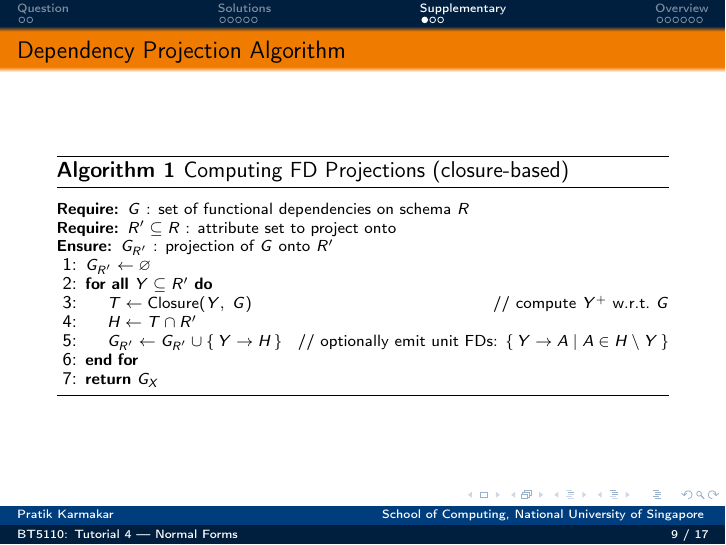
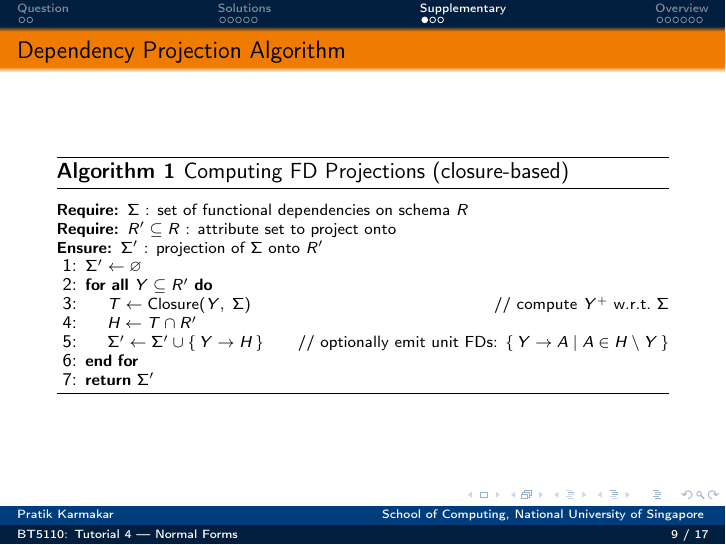
Before and after one commit to pratik2358/BT5110_ay_25_26, LaTeX slides (tut_04.tex): page 31 of 46. The pictures show the PDF file slides/tut_04.pdf that the author committed with the source.

Commit message:
Updates from Overleaf

```diff
--- a/tut_04.tex
+++ b/tut_04.tex
@@ -264,16 +264,16 @@ Thus the result is in BCNF. \alert{(This is not a general case though. There is
 \label{algorithm:algo}
 \label{alg:fd-projection-closures}
 \begin{algorithmic}[1]
-\REQUIRE $G$ : set of functional dependencies on schema $R$
+\REQUIRE $\Sigma$ : set of functional dependencies on schema $R$
 \REQUIRE $R' \subseteq R$ : attribute set to project onto
-\ENSURE $G_{R'}$ : projection of $G$ onto $R'$
-\STATE $G_{R'} \gets \varnothing$
+\ENSURE $\Sigma'$ : projection of $\Sigma$ onto $R'$
+\STATE $\Sigma' \gets \varnothing$
 \FORALL{$Y \subseteq R'$}
-    \STATE $T \gets \textsc{Closure}(Y,\; G)$ \hfill// compute $Y^+$ w.r.t.\ $G$
+    \STATE $T \gets \textsc{Closure}(Y,\; \Sigma)$ \hfill// compute $Y^+$ w.r.t.\ $\Sigma$
     \STATE $H \gets T \cap R'$
-    \STATE $G_{R'} \gets G_{R'} \cup \{\, Y \to H \,\}$ \hfill// optionally emit unit FDs: $\{\,Y\to A \mid A \in H\setminus Y\,\}$
+    \STATE $\Sigma' \gets \Sigma' \cup \{\, Y \to H \,\}$ \hfill// optionally emit unit FDs: $\{\,Y\to A \mid A \in H\setminus Y\,\}$
 \ENDFOR
-\STATE \textbf{return} $G_X$
+\STATE \textbf{return} $\Sigma'$
 \end{algorithmic}
 \end{algorithm}
 
```
Also changed, not shown: slides/tut_04.pdf.
